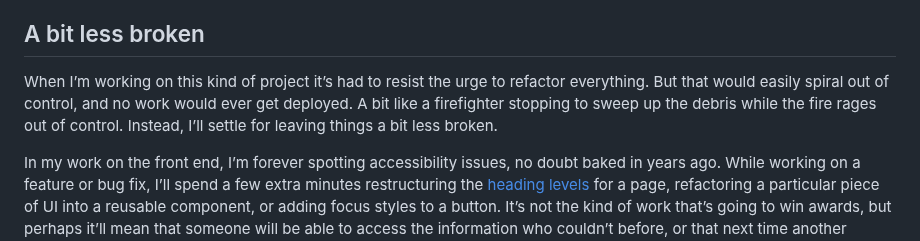
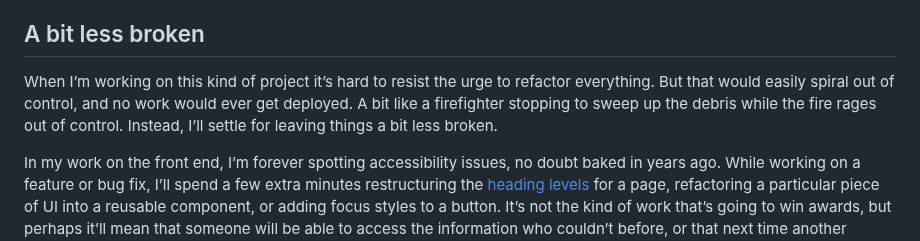
Before and after one commit to mbarker84/css-irl-eleventy, a Markdown page: src/posts/code-gardening.md, the part around the change. Drawn GitHub-style.

Commit message:
Fix typo

```diff
--- a/src/posts/code-gardening.md
+++ b/src/posts/code-gardening.md
@@ -25,7 +25,7 @@ Some might see this as frustrating (and it can be), but it’s not all bad. Doin
 
 ## A bit less broken
 
-When I’m working on this kind of project it’s had to resist the urge to refactor everything. But that would easily spiral out of control, and no work would ever get deployed. A bit like a firefighter stopping to sweep up the debris while the fire rages out of control. Instead, I’ll settle for leaving things a bit less broken.
+When I’m working on this kind of project it’s hard to resist the urge to refactor everything. But that would easily spiral out of control, and no work would ever get deployed. A bit like a firefighter stopping to sweep up the debris while the fire rages out of control. Instead, I’ll settle for leaving things a bit less broken.
 
 In my work on the front end, I’m forever spotting accessibility issues, no doubt baked in years ago. While working on a feature or bug fix, I’ll spend a few extra minutes restructuring the [heading levels](https://www.w3.org/WAI/tutorials/page-structure/headings/) for a page, refactoring a particular piece of UI into a reusable component, or adding focus styles to a button. It’s not the kind of work that’s going to win awards, but perhaps it’ll mean that someone will be able to access the information who couldn’t before, or that next time another developer picks up the project it’ll be just a little bit easier to work with. I’ve no idea who came up with the term “code gardening”, but that’s exactly what it is.
 
```
